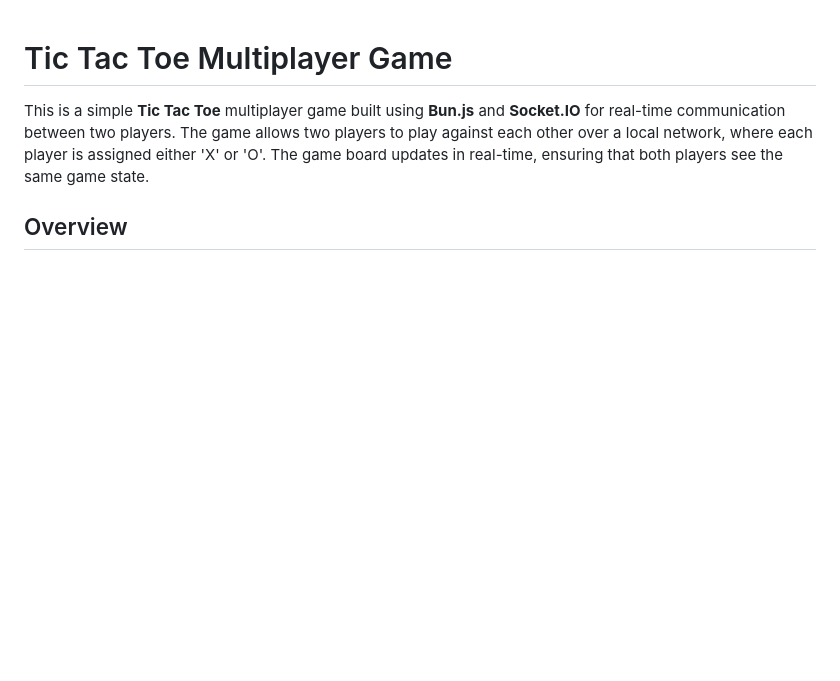
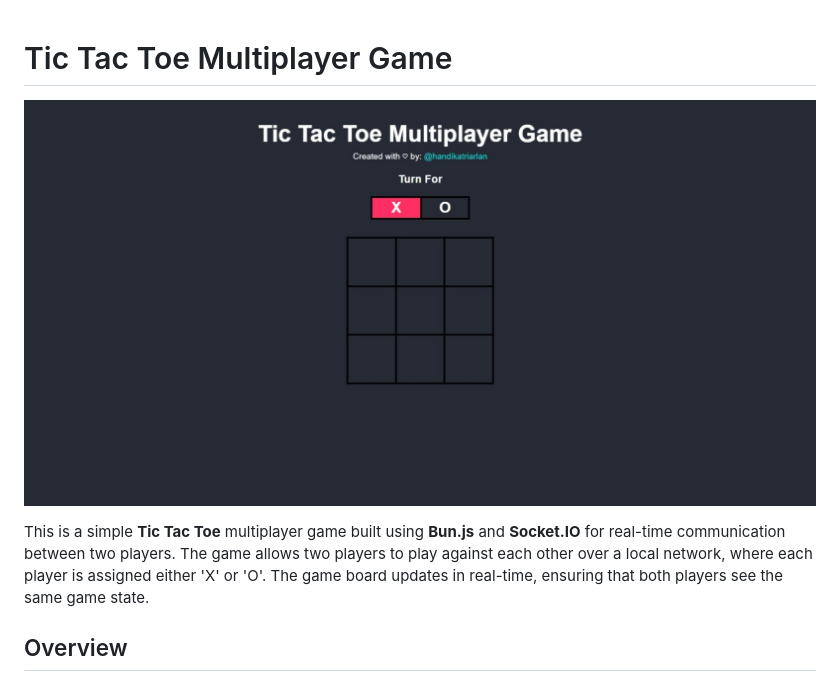
Before and after one commit to handikatriarlan/tic-tac-toe-multiplayer-game, a Markdown page: README.md, the part around the change. GitHub-like rendering; pictures changed too: public/assets/screenshot.jpeg (added); blank space fills up the shorter version.

Commit message:
docs: update image in README.md

```diff
--- a/README.md
+++ b/README.md
@@ -1,4 +1,6 @@
 # Tic Tac Toe Multiplayer Game
+
+![Tic Tac Toe Game Screenshot](public/assets/screenshot.jpeg)
 
 This is a simple **Tic Tac Toe** multiplayer game built using **Bun.js** and **Socket.IO** for real-time communication between two players. The game allows two players to play against each other over a local network, where each player is assigned either 'X' or 'O'. The game board updates in real-time, ensuring that both players see the same game state.
 
```
